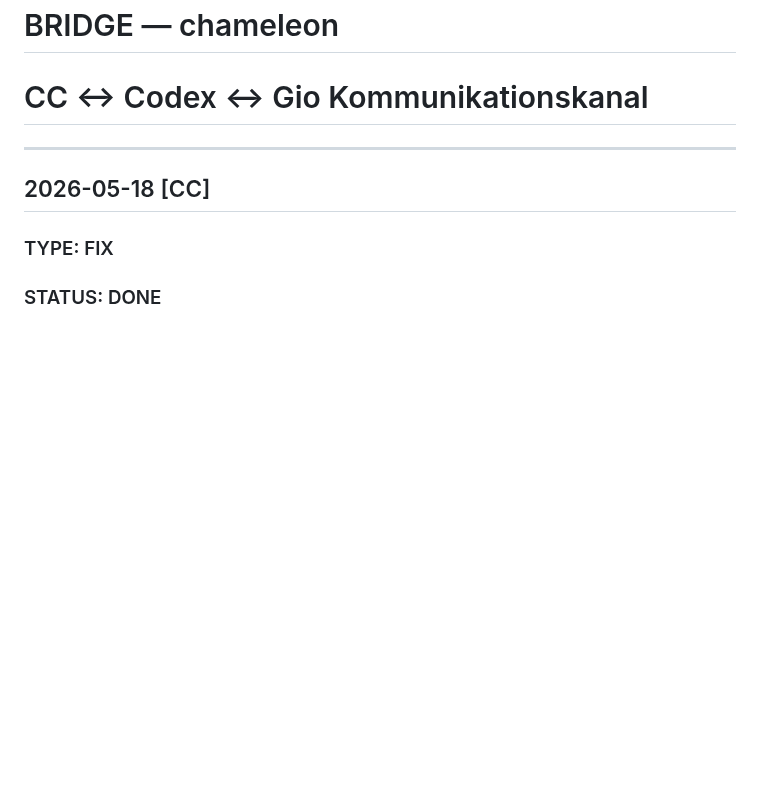
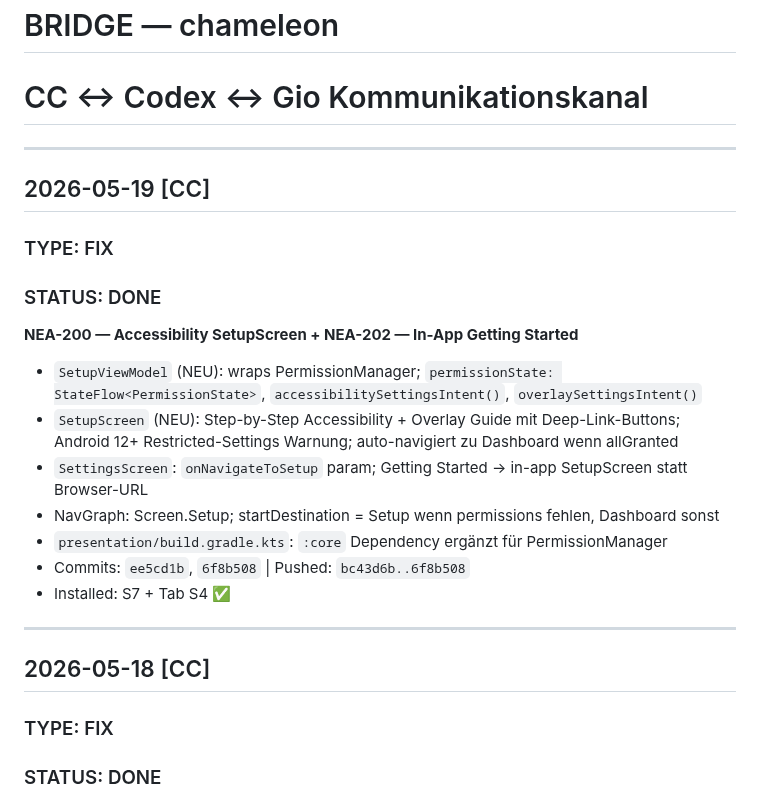
Before and after one commit to NeaBouli/chameleon, a Markdown page: BRIDGE.md, the part around the change. Drawn GitHub-style; blank space fills up the shorter version.

Commit message:
chore: update BRIDGE.md — NEA-200/202 done

```diff
--- a/BRIDGE.md
+++ b/BRIDGE.md
@@ -1,5 +1,21 @@
 # BRIDGE — chameleon
 # CC ↔ Codex ↔ Gio Kommunikationskanal
+
+---
+
+## 2026-05-19 [CC]
+### TYPE: FIX
+### STATUS: DONE
+
+**NEA-200 — Accessibility SetupScreen + NEA-202 — In-App Getting Started**
+
+- `SetupViewModel` (NEU): wraps PermissionManager; `permissionState: StateFlow<PermissionState>`, `accessibilitySettingsIntent()`, `overlaySettingsIntent()`
+- `SetupScreen` (NEU): Step-by-Step Accessibility + Overlay Guide mit Deep-Link-Buttons; Android 12+ Restricted-Settings Warnung; auto-navigiert zu Dashboard wenn allGranted
+- `SettingsScreen`: `onNavigateToSetup` param; Getting Started → in-app SetupScreen statt Browser-URL
+- NavGraph: Screen.Setup; startDestination = Setup wenn permissions fehlen, Dashboard sonst
+- `presentation/build.gradle.kts`: `:core` Dependency ergänzt für PermissionManager
+- Commits: `ee5cd1b`, `6f8b508` | Pushed: `bc43d6b..6f8b508`
+- Installed: S7 + Tab S4 ✅
 
 ---
 
```
